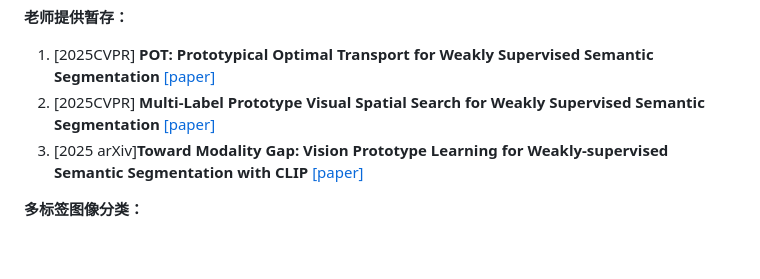
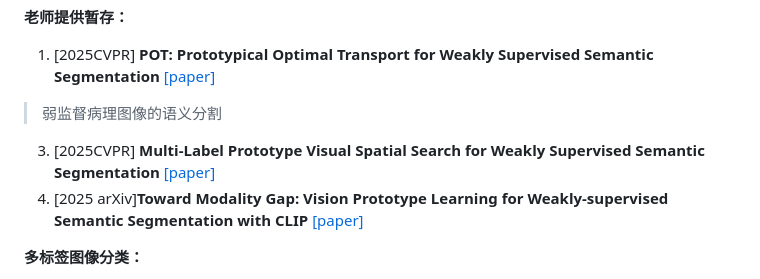
Before and after one commit to wang-akang/MyPaper, a Markdown page: README.md, the part around the change. Rendered like a GitHub page; blank space fills up the shorter version.

```diff
--- a/README.md
+++ b/README.md
@@ -3,8 +3,9 @@ Let's embark on the journey of Visual Place Recognition together! We will contin
 
 **老师提供暂存：**
 1. [2025CVPR] **POT: Prototypical Optimal Transport for Weakly Supervised Semantic Segmentation** [[paper]](https://openaccess.thecvf.com/content/CVPR2025/papers/Wang_POT_Prototypical_Optimal_Transport_for_Weakly_Supervised_Semantic_Segmentation_CVPR_2025_paper.pdf)
-2. [2025CVPR] **Multi-Label Prototype Visual Spatial Search for Weakly Supervised Semantic Segmentation** [[paper]](https://openaccess.thecvf.com/content/CVPR2025/papers/Duan_Multi-Label_Prototype_Visual_Spatial_Search_for_Weakly_Supervised_Semantic_Segmentation_CVPR_2025_paper.pdf)
-3. [2025 arXiv]**Toward Modality Gap: Vision Prototype Learning for Weakly-supervised Semantic Segmentation with CLIP** [[paper]](https://arxiv.org/pdf/2412.19650)
+> 弱监督病理图像的语义分割
+3. [2025CVPR] **Multi-Label Prototype Visual Spatial Search for Weakly Supervised Semantic Segmentation** [[paper]](https://openaccess.thecvf.com/content/CVPR2025/papers/Duan_Multi-Label_Prototype_Visual_Spatial_Search_for_Weakly_Supervised_Semantic_Segmentation_CVPR_2025_paper.pdf)
+4. [2025 arXiv]**Toward Modality Gap: Vision Prototype Learning for Weakly-supervised Semantic Segmentation with CLIP** [[paper]](https://arxiv.org/pdf/2412.19650)
 
 **多标签图像分类：**
 1. [Preprint]SPARC: Score Prompting and Adaptive Fusion for Zero-Shot Multi-Label Recognition in Vision-Language Models[[paper]](https://arxiv.org/pdf/2502.16911?)[[code]](https://github.com/kjmillerCURIS/SPARC)
```
